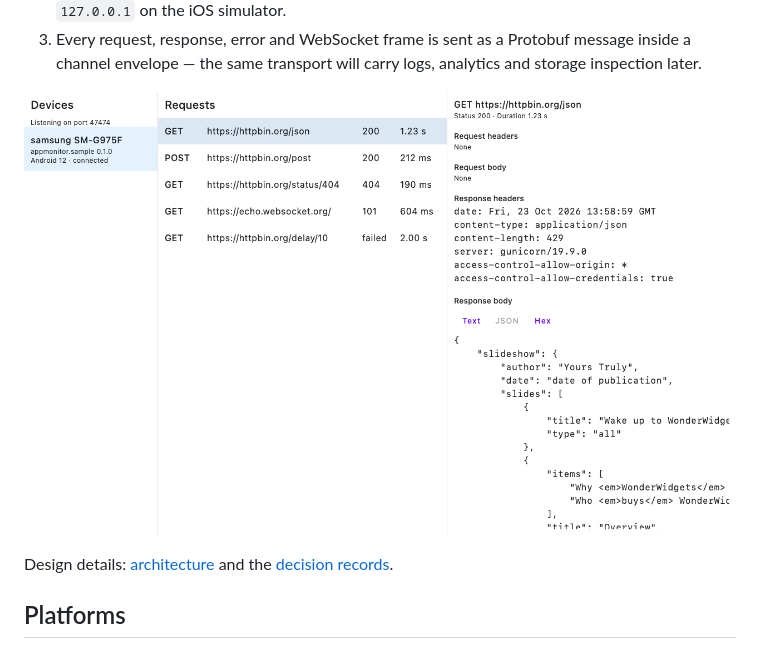
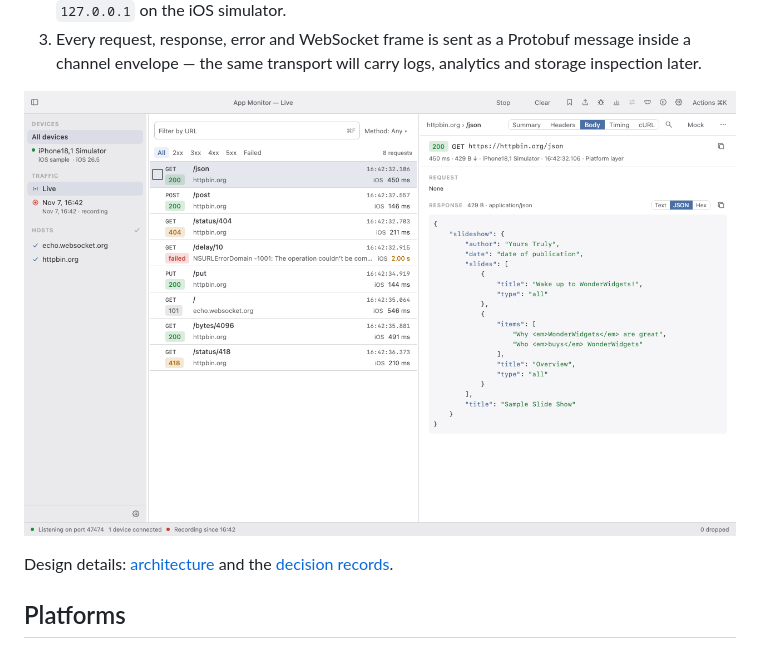
Before and after one commit to christianalexandre/app-monitor, a Markdown page: README.md, the part around the change. GitHub-like rendering; pictures changed too: docs/screenshots/simulator-traffic.png.

```diff
--- a/README.md
+++ b/README.md
@@ -72,7 +72,7 @@ flowchart LR
    message inside a channel envelope — the same transport will carry logs,
    analytics and storage inspection later.
 
-![The desktop showing a physical Android device's traffic](docs/screenshots/device-traffic.png)
+![The desktop showing the iOS sample's traffic on a simulator](docs/screenshots/simulator-traffic.png)
 
 Design details: [architecture](docs/sdd/01_architecture.md) and the
 [decision records](docs/adr/README.md).
```
Also changed, not shown: docs/plans/0018-dense-traffic-window.md (+2 -1 lines), docs/screenshots/simulator-approval.png, docs/screenshots/simulator-frames.png, docs/screenshots/simulator-reopen.png, 1 other file.
